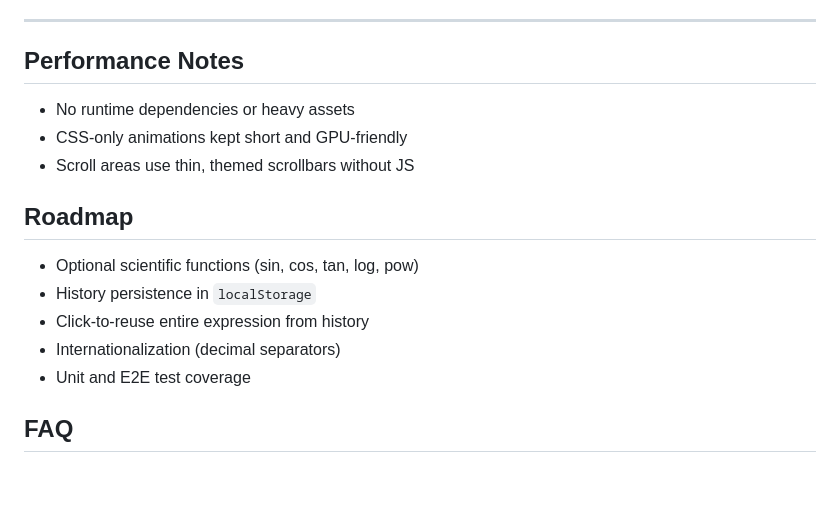
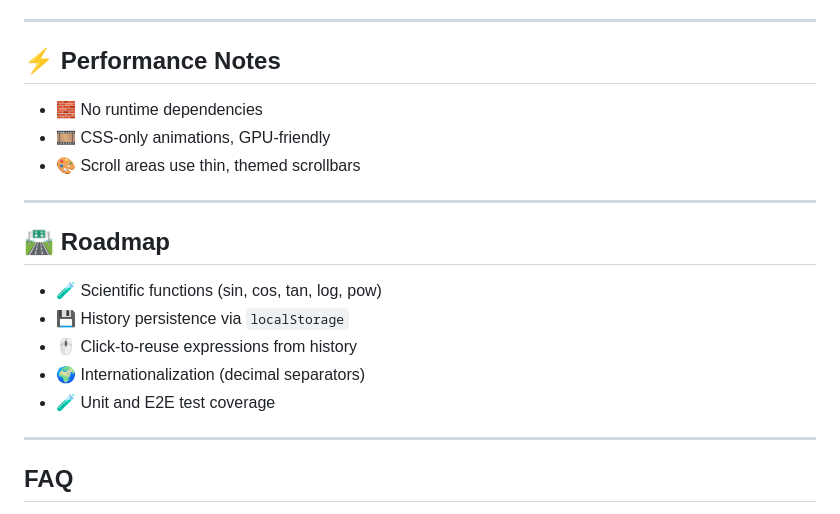
Before and after one commit to MdSaifAli063/Calculator-App, a Markdown page: README.md, the part around the change. Drawn GitHub-style; blank space fills up the shorter version.

```diff
--- a/README.md
+++ b/README.md
@@ -229,19 +229,24 @@ Theme variables live under `:root` and `html.dark`
 
 ---
 
-## Performance Notes
+## ⚡ Performance Notes
 
-- No runtime dependencies or heavy assets
-- CSS-only animations kept short and GPU-friendly
-- Scroll areas use thin, themed scrollbars without JS
+- 🧱 No runtime dependencies
+- 🎞️ CSS-only animations, GPU-friendly
+- 🎨 Scroll areas use thin, themed scrollbars
 
-## Roadmap
+---
 
-- Optional scientific functions (sin, cos, tan, log, pow)
-- History persistence in `localStorage`
-- Click-to-reuse entire expression from history
-- Internationalization (decimal separators)
-- Unit and E2E test coverage
+## 🛣️ Roadmap
+
+- 🧪 Scientific functions (sin, cos, tan, log, pow)
+- 💾 History persistence via `localStorage`
+- 🖱️ Click-to-reuse expressions from history
+- 🌍 Internationalization (decimal separators)
+- 🧪 Unit and E2E test coverage
+
+---
+
 
 ## FAQ
 
```
